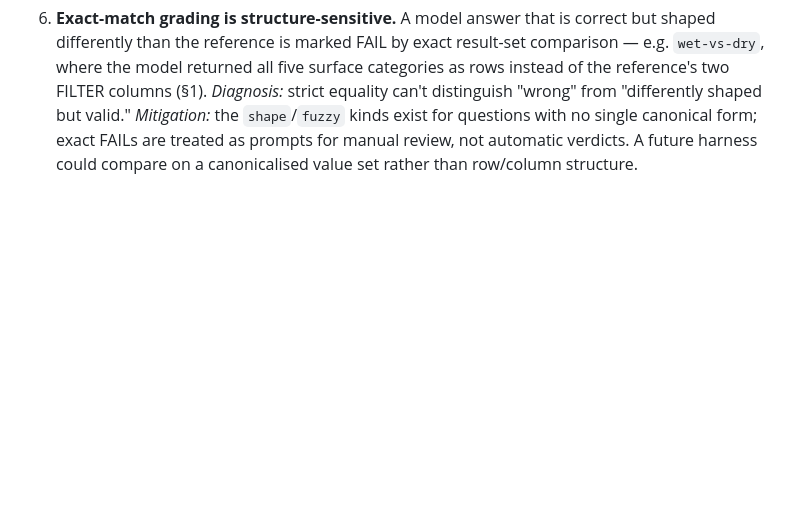
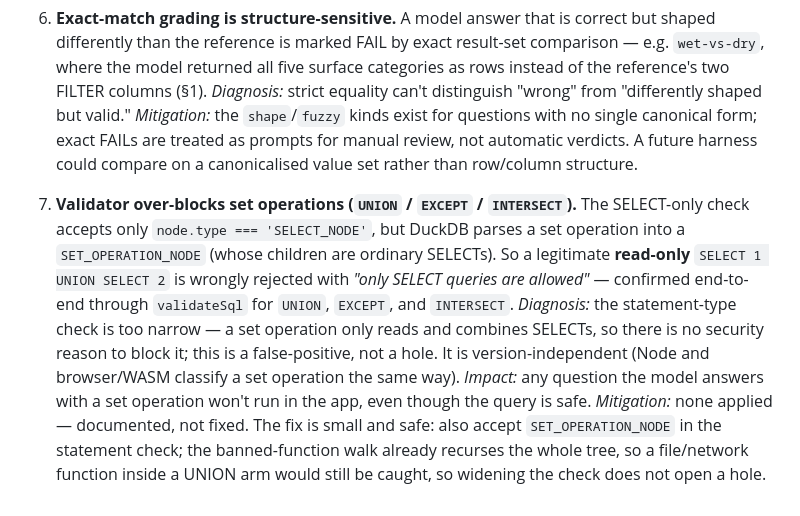
Before and after one commit to cosmapatricia/talk-to-your-data, a Markdown page: VERIFICATION.md, the part around the change. Drawn GitHub-style; blank space fills up the shorter version.

Commit message:
VERIFICATION: log real known-failure #7 - validator over-blocks UNION/EXCEPT/INTERSECT
Confirmed end-to-end via validateSql: SET_OPERATION_NODE fails the SELECT_NODE-only check. Read-only, safe, wrongly blocked. Version-independent. Documented, not fixed.

Co-Authored-By: Claude Opus 4.8 <noreply@anthropic.com>

```diff
--- a/VERIFICATION.md
+++ b/VERIFICATION.md
@@ -203,3 +203,17 @@ At least three things that are broken, fragile, or wrong, each with a diagnosis.
    questions with no single canonical form; exact FAILs are treated as prompts for manual review,
    not automatic verdicts. A future harness could compare on a canonicalised value set rather
    than row/column structure.
+
+7. **Validator over-blocks set operations (`UNION` / `EXCEPT` / `INTERSECT`).** The SELECT-only
+   check accepts only `node.type === 'SELECT_NODE'`, but DuckDB parses a set operation into a
+   `SET_OPERATION_NODE` (whose children are ordinary SELECTs). So a legitimate **read-only**
+   `SELECT 1 UNION SELECT 2` is wrongly rejected with *"only SELECT queries are allowed"* —
+   confirmed end-to-end through `validateSql` for `UNION`, `EXCEPT`, and `INTERSECT`. _Diagnosis:_
+   the statement-type check is too narrow — a set operation only reads and combines SELECTs, so
+   there is no security reason to block it; this is a false-positive, not a hole. It is
+   version-independent (Node and browser/WASM classify a set operation the same way). _Impact:_
+   any question the model answers with a set operation won't run in the app, even though the query
+   is safe. _Mitigation:_ none applied — documented, not fixed. The fix is small and safe: also
+   accept `SET_OPERATION_NODE` in the statement check; the banned-function walk already recurses
+   the whole tree, so a file/network function inside a UNION arm would still be caught, so widening
+   the check does not open a hole.
```
